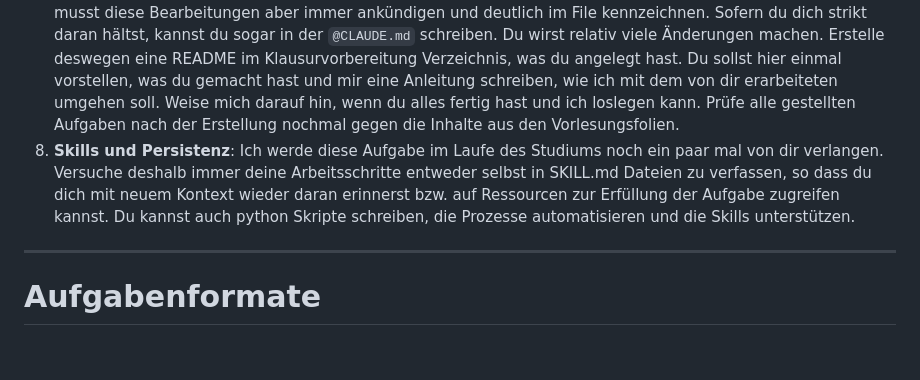
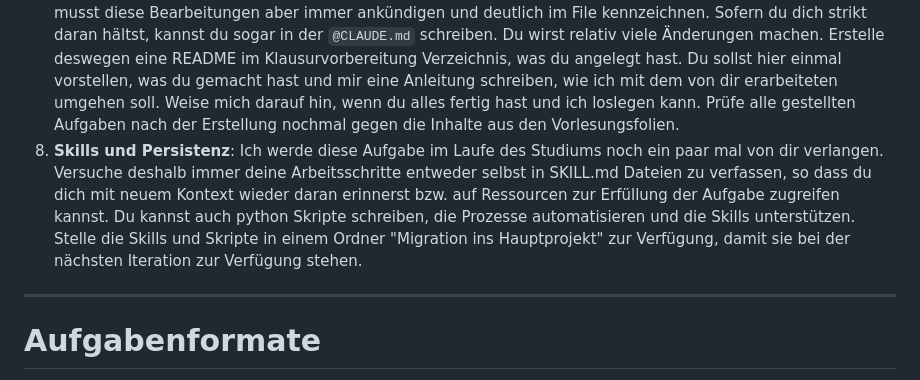
Before and after one commit to 31erGER/Bootcamp_Agent, a Markdown page: CLAUDE.md, the part around the change. Rendered like a GitHub page; blank space fills up the shorter version.

Commit message:
feat: Export von Skills und Skripten zur remigration

```diff
--- a/CLAUDE.md
+++ b/CLAUDE.md
@@ -53,7 +53,7 @@ Gehe dazu mindestens folgende Inhalte durch; du kannst diese Liste auch ergänze
 5. **Design und visuals**: Du solltest Canvas anlegen wann immer es angebracht ist, das Colorpalett gestalten wie du magst (Zwingend in `@Colorpalett.md` hinterlegen) und Markdown in `@CLAUDE_Zwischenablage.md` schreiben. Halte den Grundsätzlichen Aufbau von dem Beispiel in `.\Stylevorgabe` ein. Leite aus dem colorpalett eine `.css` Datei ab, auf die sich etwaig HTML Aufgaben beziehen. So soll sich die HTML dynamisch an Änderungen in der `.css` anpassen. So soll vermieden werden, dass das Design in den ganzen HTML Files angepasst werden muss.
 6. **Übungsaufgaben**: Halte dich vor allem an die vorhandene Aufgaben in den Übungen und Praktika. Konzentriere die Aufgaben auch danach, wie häufig die Inhalte in Übungen und Praktika vorkamen, da es wahrscheinlich ist, dass Aufgaben vorkommen, die in der FH häufig und intensiv besprochen wurden. Lasse aber trotzdem nichts aus und stelle zu allen Inhalten Aufgaben, denn grundsätzlich kann alles vorkommen in der Prüfung. Falls du einen Ordner mit Altprüfungen für das Modul findest, oder sie online finden kannst, kannst du auch die Aufgaben der Altprüfungen als wichtiges Kriterium für die Prüfungsvorbereitung mit einbeziehen.
 7. **Nachbearbeitung**: Du kannst in der `@CLAUDE_Zwischenablage` längere Texte eintragen, darfst aber auch in alle anderen bestehenden Dateien schreiben, die du nicht selbst angelegt hast, die im Ordner Studium sind. Du musst diese Bearbeitungen aber immer ankündigen und deutlich im File kennzeichnen. Sofern du dich strikt daran hältst, kannst du sogar in der `@CLAUDE.md` schreiben. Du wirst relativ viele Änderungen machen. Erstelle deswegen eine README im Klausurvorbereitung Verzeichnis, was du angelegt hast. Du sollst hier einmal vorstellen, was du gemacht hast und mir eine Anleitung schreiben, wie ich mit dem von dir erarbeiteten umgehen soll. Weise mich darauf hin, wenn du alles fertig hast und ich loslegen kann. Prüfe alle gestellten Aufgaben nach der Erstellung nochmal gegen die Inhalte aus den Vorlesungsfolien.
-8. **Skills und Persistenz**: Ich werde diese Aufgabe im Laufe des Studiums noch ein paar mal von dir verlangen. Versuche deshalb immer deine Arbeitsschritte entweder selbst in SKILL.md Dateien zu verfassen, so dass du dich mit neuem Kontext wieder daran erinnerst bzw. auf Ressourcen zur Erfüllung der Aufgabe zugreifen kannst. Du kannst auch python Skripte schreiben, die Prozesse automatisieren und die Skills unterstützen.
+8. **Skills und Persistenz**: Ich werde diese Aufgabe im Laufe des Studiums noch ein paar mal von dir verlangen. Versuche deshalb immer deine Arbeitsschritte entweder selbst in SKILL.md Dateien zu verfassen, so dass du dich mit neuem Kontext wieder daran erinnerst bzw. auf Ressourcen zur Erfüllung der Aufgabe zugreifen kannst. Du kannst auch python Skripte schreiben, die Prozesse automatisieren und die Skills unterstützen. Stelle die Skills und Skripte in einem Ordner "Migration ins Hauptprojekt" zur Verfügung, damit sie bei der nächsten Iteration zur Verfügung stehen.
 
 
 
```
